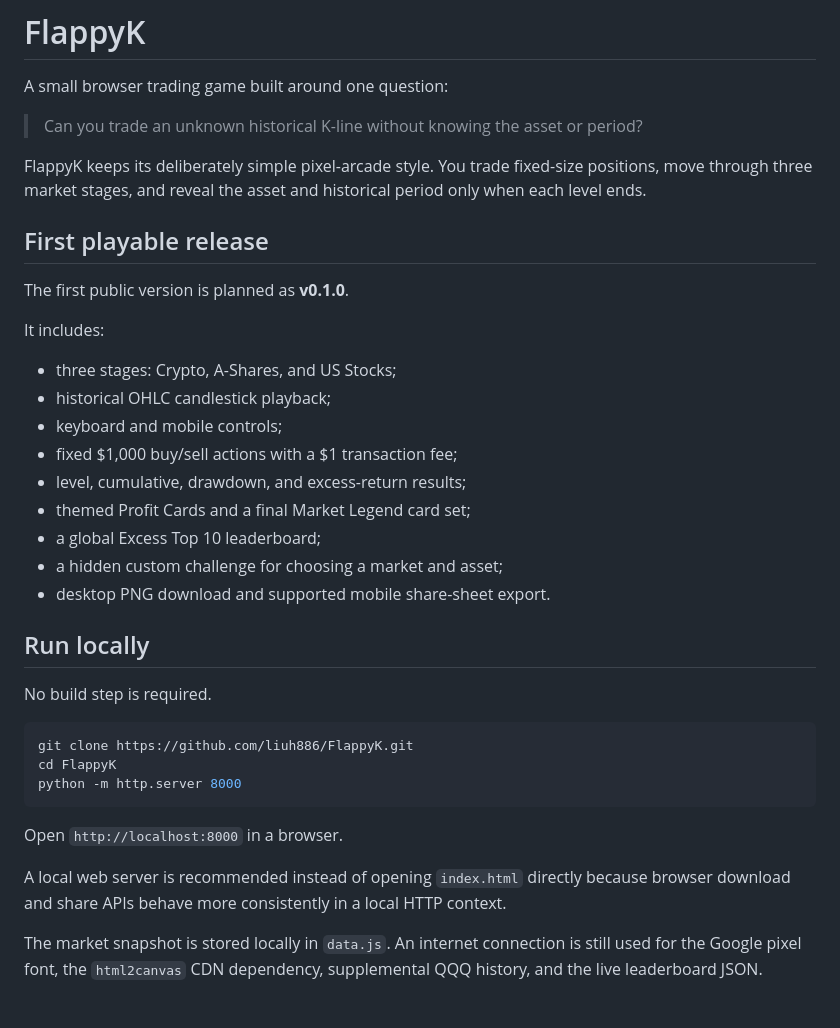
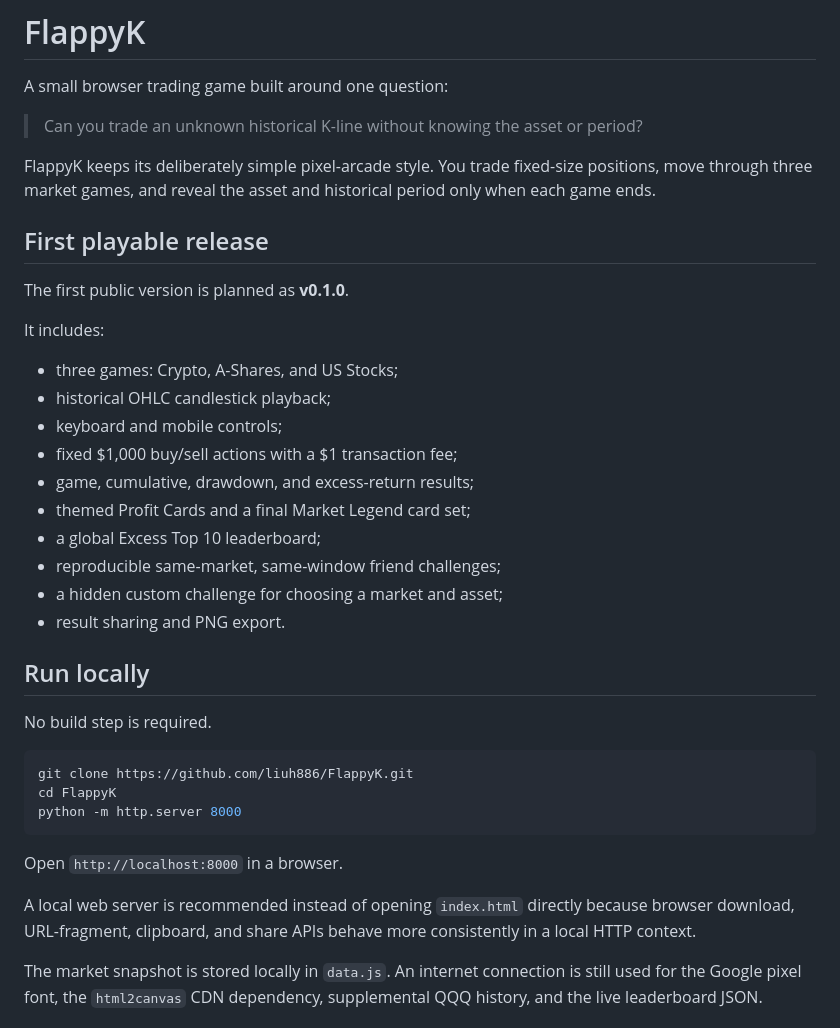
Before and after one commit to liuh886/FlappyK, a Markdown page: README.md, the part around one of its changes. Drawn GitHub-style.

```diff
--- a/README.md
+++ b/README.md
@@ -4,7 +4,7 @@ A small browser trading game built around one question:
 
 > Can you trade an unknown historical K-line without knowing the asset or period?
 
-FlappyK keeps its deliberately simple pixel-arcade style. You trade fixed-size positions, move through three market stages, and reveal the asset and historical period only when each level ends.
+FlappyK keeps its deliberately simple pixel-arcade style. You trade fixed-size positions, move through three market games, and reveal the asset and historical period only when each game ends.
 
 ## First playable release
 
@@ -12,15 +12,16 @@ The first public version is planned as **v0.1.0**.
 
 It includes:
 
-- three stages: Crypto, A-Shares, and US Stocks;
+- three games: Crypto, A-Shares, and US Stocks;
 - historical OHLC candlestick playback;
 - keyboard and mobile controls;
 - fixed $1,000 buy/sell actions with a $1 transaction fee;
-- level, cumulative, drawdown, and excess-return results;
+- game, cumulative, drawdown, and excess-return results;
 - themed Profit Cards and a final Market Legend card set;
 - a global Excess Top 10 leaderboard;
+- reproducible same-market, same-window friend challenges;
 - a hidden custom challenge for choosing a market and asset;
-- desktop PNG download and supported mobile share-sheet export.
+- result sharing and PNG export.
 
 ## Run locally
 
@@ -34,7 +35,7 @@ python -m http.server 8000
 
 Open `http://localhost:8000` in a browser.
 
-A local web server is recommended instead of opening `index.html` directly because browser download and share APIs behave more consistently in a local HTTP context.
+A local web server is recommended instead of opening `index.html` directly because browser download, URL-fragment, clipboard, and share APIs behave more consistently in a local HTTP context.
 
 The market snapshot is stored locally in `data.js`. An internet connection is still used for the Google pixel font, the `html2canvas` CDN dependency, supplemental QQQ history, and the live leaderboard JSON.
 
```
Also changed, not shown: other parts of README.md (+47 -21 lines).
